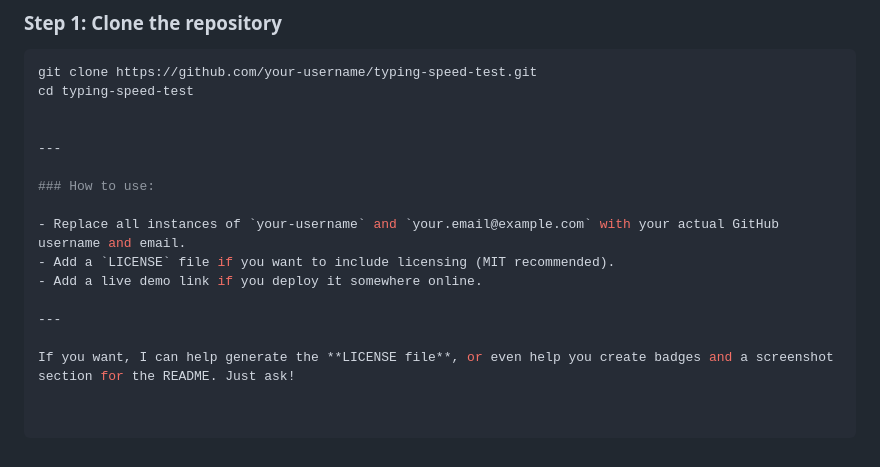
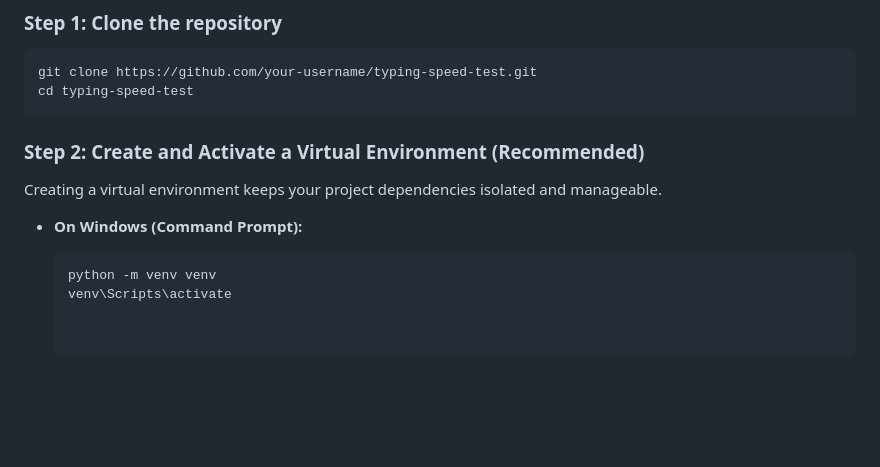
Before and after one commit to Sharath9281/Typing-speed-Tester, a Markdown page: README.md, the part around the change. Drawn GitHub-style; blank space fills up the shorter version.

````diff
--- a/README.md
+++ b/README.md
@@ -79,16 +79,13 @@ typing-speed-test/
 ```bash
 git clone https://github.com/your-username/typing-speed-test.git
 cd typing-speed-test
+```
+### Step 2: Create and Activate a Virtual Environment (Recommended)
 
+Creating a virtual environment keeps your project dependencies isolated and manageable.
 
----
+- **On Windows (Command Prompt):**
 
-### How to use:
-
-- Replace all instances of `your-username` and `your.email@example.com` with your actual GitHub username and email.
-- Add a `LICENSE` file if you want to include licensing (MIT recommended).
-- Add a live demo link if you deploy it somewhere online.
-
----
-
-If you want, I can help generate the **LICENSE file**, or even help you create badges and a screenshot section for the README. Just ask!
+  ```bash
+  python -m venv venv
+  venv\Scripts\activate
````
